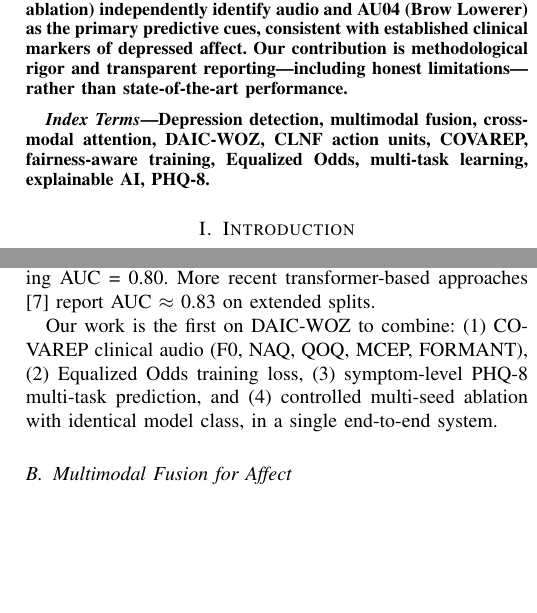
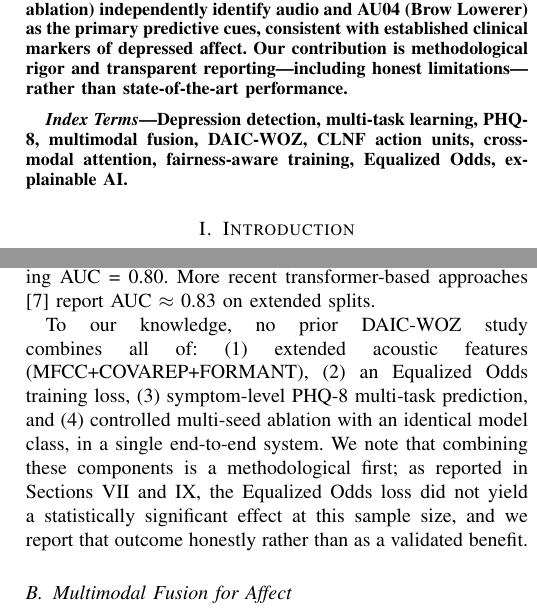
Before and after one commit to DevMursLab/Thesis, a LaTeX paper (documents/paper_draft.tex): two parts of the columns of pages 1 and 2 of 9, joined at a grey line, cut so that both start at the same text, the shorter picture padded with empty space. Compiled offline with pdfLaTeX.

Commit message:
polish(paper): align related-work novelty claim and keyword order with honest framing
- Reorder IEEEkeywords: multi-task learning (primary result) now leads,
  attention/fairness terms moved after since they are exploratory findings
- Related Work 'first to combine' paragraph: soften 'COVAREP clinical
  audio' to 'extended acoustic features' (consistent with earlier fix),
  and explicitly flag that the Equalized Odds component of this
  combination did not reach significance -- avoids the paragraph reading
  as a 4-for-4 win when only 2 of 4 components are actually validated

```diff
--- a/documents/paper_draft.tex
+++ b/documents/paper_draft.tex
@@ -76,9 +76,9 @@ limitations---rather than state-of-the-art performance.
 \end{abstract}
 
 \begin{IEEEkeywords}
-Depression detection, multimodal fusion, cross-modal attention,
-DAIC-WOZ, CLNF action units, COVAREP, fairness-aware training,
-Equalized Odds, multi-task learning, explainable AI, PHQ-8.
+Depression detection, multi-task learning, PHQ-8, multimodal fusion,
+DAIC-WOZ, CLNF action units, cross-modal attention, fairness-aware
+training, Equalized Odds, explainable AI.
 \end{IEEEkeywords}
 
 % ============================================================
@@ -171,11 +171,15 @@ BERT for transcript encoding alongside audio features, achieving
 AUC~=~0.80. More recent transformer-based approaches
 \cite{shen2022} report AUC~$\approx$~0.83 on extended splits.
 
-Our work is the first on DAIC-WOZ to combine: (1) COVAREP clinical
-audio (F0, NAQ, QOQ, MCEP, FORMANT), (2) Equalized Odds training
-loss, (3) symptom-level PHQ-8 multi-task prediction, and
-(4) controlled multi-seed ablation with identical model class,
-in a single end-to-end system.
+To our knowledge, no prior DAIC-WOZ study combines all of: (1)~extended
+acoustic features (MFCC+COVAREP+FORMANT), (2)~an Equalized Odds
+training loss, (3)~symptom-level PHQ-8 multi-task prediction, and
+(4)~controlled multi-seed ablation with an identical model class, in a
+single end-to-end system. We note that combining these components is
+a methodological first; as reported in Sections~\ref{sec:ablation}
+and~\ref{sec:fairness}, the Equalized Odds loss did not yield a
+statistically significant effect at this sample size, and we report
+that outcome honestly rather than as a validated benefit.
 
 \subsection{Multimodal Fusion for Affect}
 
```
